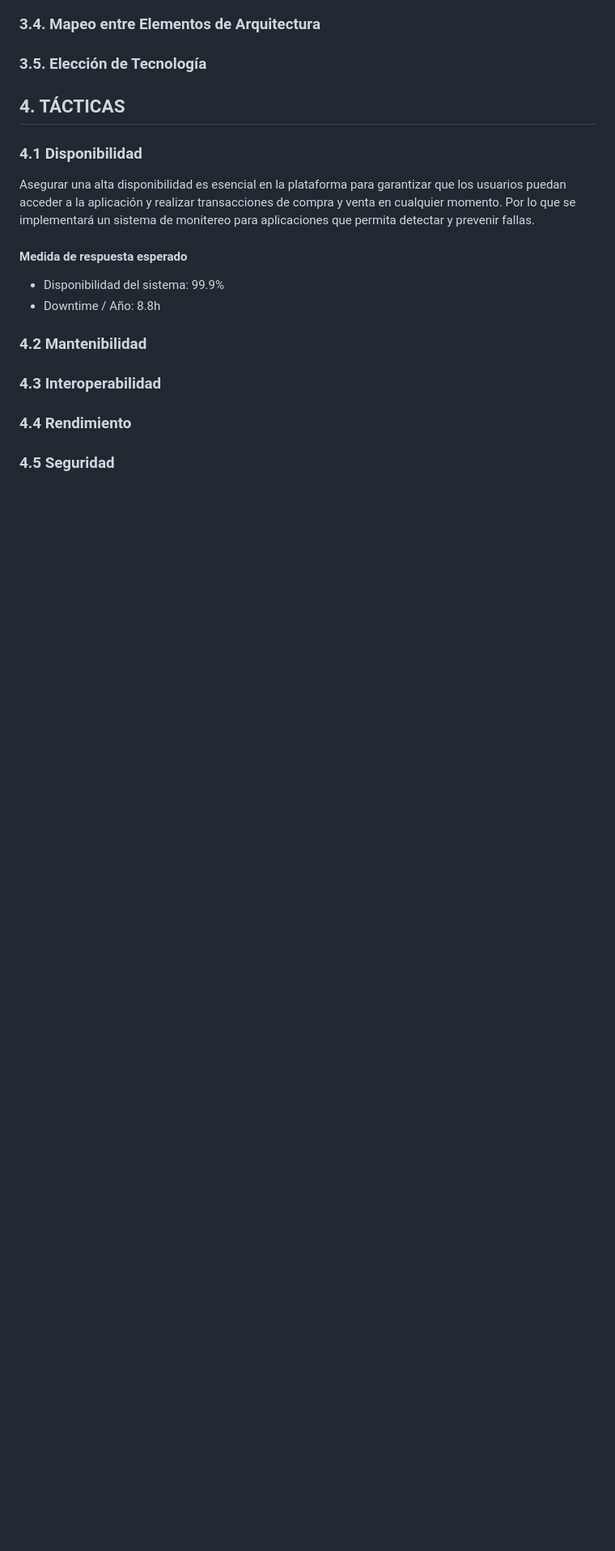
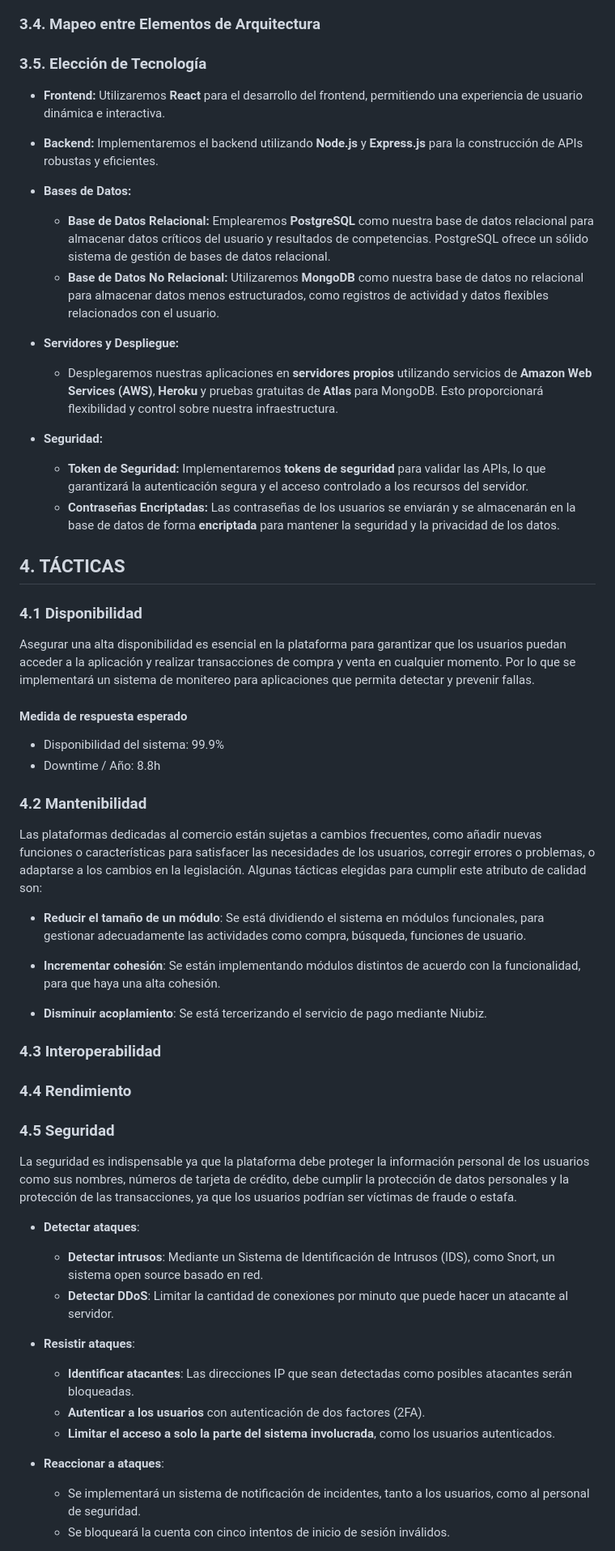
Before and after one commit to bri226/Arqui_Soft_G4, a Markdown page: Bookswap.md, the part around the change printed below. Shown: that part at 81% size. Rendered like a GitHub page; blank space fills up the shorter version.

```diff
--- a/Bookswap.md
+++ b/Bookswap.md
@@ -281,6 +299,21 @@ El modelo de coordinación define cómo los componentes de software se comunican
 ### 3.4. Mapeo entre Elementos de Arquitectura
 
 ### 3.5. Elección de Tecnología
+
+- **Frontend:** Utilizaremos **React** para el desarrollo del frontend, permitiendo una experiencia de usuario dinámica e interactiva.
+
+- **Backend:** Implementaremos el backend utilizando **Node.js** y **Express.js** para la construcción de APIs robustas y eficientes.
+
+- **Bases de Datos:**
+  - **Base de Datos Relacional:** Emplearemos **PostgreSQL** como nuestra base de datos relacional para almacenar datos críticos del usuario y resultados de competencias. PostgreSQL ofrece un sólido sistema de gestión de bases de datos relacional.
+  - **Base de Datos No Relacional:** Utilizaremos **MongoDB** como nuestra base de datos no relacional para almacenar datos menos estructurados, como registros de actividad y datos flexibles relacionados con el usuario.
+
+- **Servidores y Despliegue:**
+  - Desplegaremos nuestras aplicaciones en **servidores propios** utilizando servicios de **Amazon Web Services (AWS)**, **Heroku** y pruebas gratuitas de **Atlas** para MongoDB. Esto proporcionará flexibilidad y control sobre nuestra infraestructura.
+
+- **Seguridad:**
+  - **Token de Seguridad:** Implementaremos **tokens de seguridad** para validar las APIs, lo que garantizará la autenticación segura y el acceso controlado a los recursos del servidor.
+  - **Contraseñas Encriptadas:** Las contraseñas de los usuarios se enviarán y se almacenarán en la base de datos de forma **encriptada** para mantener la seguridad y la privacidad de los datos.
 ## 4. TÁCTICAS
 
 ### 4.1 Disponibilidad
@@ -289,7 +322,32 @@ Asegurar una alta disponibilidad es esencial en la plataforma para garantizar qu
 #### Medida de respuesta esperado
 - Disponibilidad del sistema: 99.9%
 - Downtime / Año: 8.8h
+
 ### 4.2 Mantenibilidad
+Las plataformas dedicadas al comercio están sujetas a cambios frecuentes, como añadir nuevas funciones o características para satisfacer las necesidades de los usuarios, corregir errores o problemas, o adaptarse a los cambios en la legislación. Algunas tácticas elegidas para cumplir este atributo de calidad son:
+
+- **Reducir el tamaño de un módulo**: Se está dividiendo el sistema en módulos funcionales, para gestionar adecuadamente las actividades como compra, búsqueda, funciones de usuario.
+
+- **Incrementar cohesión**: Se están implementando módulos distintos de acuerdo con la funcionalidad, para que haya una alta cohesión.
+
+- **Disminuir acoplamiento**: Se está tercerizando el servicio de pago mediante Niubiz.
+
 ### 4.3 Interoperabilidad
 ### 4.4 Rendimiento
+
 ### 4.5 Seguridad
+La seguridad es indispensable ya que la plataforma debe proteger la información personal de los usuarios como sus nombres, números de tarjeta de crédito, debe cumplir la protección de datos personales y la protección de las transacciones, ya que los usuarios podrían ser víctimas de fraude o estafa.
+
+- **Detectar ataques**:
+  - **Detectar intrusos**: Mediante un Sistema de Identificación de Intrusos (IDS), como Snort, un sistema open source basado en red.
+  - **Detectar DDoS**: Limitar la cantidad de conexiones por minuto que puede hacer un atacante al servidor.
+
+- **Resistir ataques**:
+  - **Identificar atacantes**: Las direcciones IP que sean detectadas como posibles atacantes serán bloqueadas.
+  - **Autenticar a los usuarios** con autenticación de dos factores (2FA).
+  - **Limitar el acceso a solo la parte del sistema involucrada**, como los usuarios autenticados.
+
+- **Reaccionar a ataques**:
+  - Se implementará un sistema de notificación de incidentes, tanto a los usuarios, como al personal de seguridad.
+  - Se bloqueará la cuenta con cinco intentos de inicio de sesión inválidos.
+
```
Also changed, not shown: other parts of Bookswap.md (+39 -16 lines), img/modelo_bd.jpg (added).
